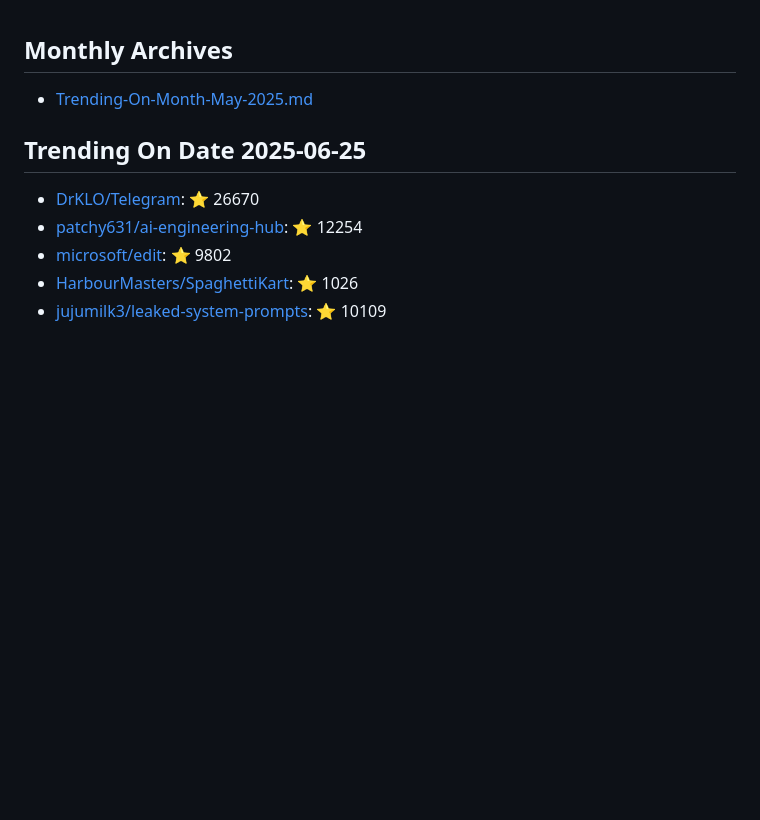
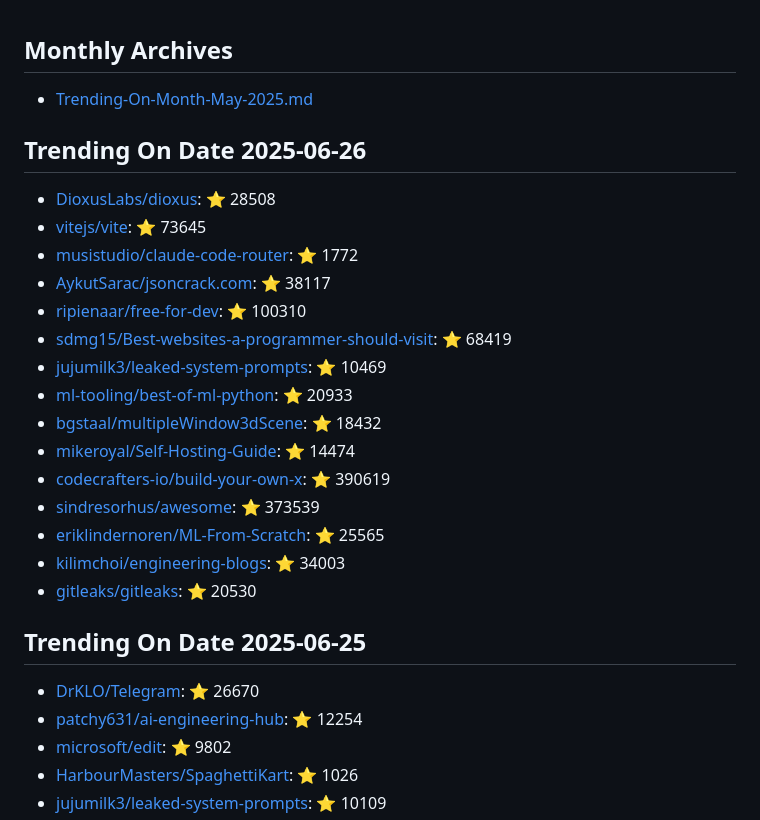
Before and after one commit to maheshndev/Trending-Repositories, a Markdown page: README.md, the part around the change. Rendered like a GitHub page; blank space fills up the shorter version.

Commit message:
Update trending repositories for 2025-06-26

```diff
--- a/README.md
+++ b/README.md
@@ -1,6 +1,24 @@
 ## Monthly Archives
 
 - [Trending-On-Month-May-2025.md](./Trending-On-Month-May-2025.md)
+
+## Trending On Date 2025-06-26
+
+- [DioxusLabs/dioxus](https://github.com/DioxusLabs/dioxus): ⭐ 28508
+- [vitejs/vite](https://github.com/vitejs/vite): ⭐ 73645
+- [musistudio/claude-code-router](https://github.com/musistudio/claude-code-router): ⭐ 1772
+- [AykutSarac/jsoncrack.com](https://github.com/AykutSarac/jsoncrack.com): ⭐ 38117
+- [ripienaar/free-for-dev](https://github.com/ripienaar/free-for-dev): ⭐ 100310
+- [sdmg15/Best-websites-a-programmer-should-visit](https://github.com/sdmg15/Best-websites-a-programmer-should-visit): ⭐ 68419
+- [jujumilk3/leaked-system-prompts](https://github.com/jujumilk3/leaked-system-prompts): ⭐ 10469
+- [ml-tooling/best-of-ml-python](https://github.com/ml-tooling/best-of-ml-python): ⭐ 20933
+- [bgstaal/multipleWindow3dScene](https://github.com/bgstaal/multipleWindow3dScene): ⭐ 18432
+- [mikeroyal/Self-Hosting-Guide](https://github.com/mikeroyal/Self-Hosting-Guide): ⭐ 14474
+- [codecrafters-io/build-your-own-x](https://github.com/codecrafters-io/build-your-own-x): ⭐ 390619
+- [sindresorhus/awesome](https://github.com/sindresorhus/awesome): ⭐ 373539
+- [eriklindernoren/ML-From-Scratch](https://github.com/eriklindernoren/ML-From-Scratch): ⭐ 25565
+- [kilimchoi/engineering-blogs](https://github.com/kilimchoi/engineering-blogs): ⭐ 34003
+- [gitleaks/gitleaks](https://github.com/gitleaks/gitleaks): ⭐ 20530
 
 ## Trending On Date 2025-06-25
 
```
